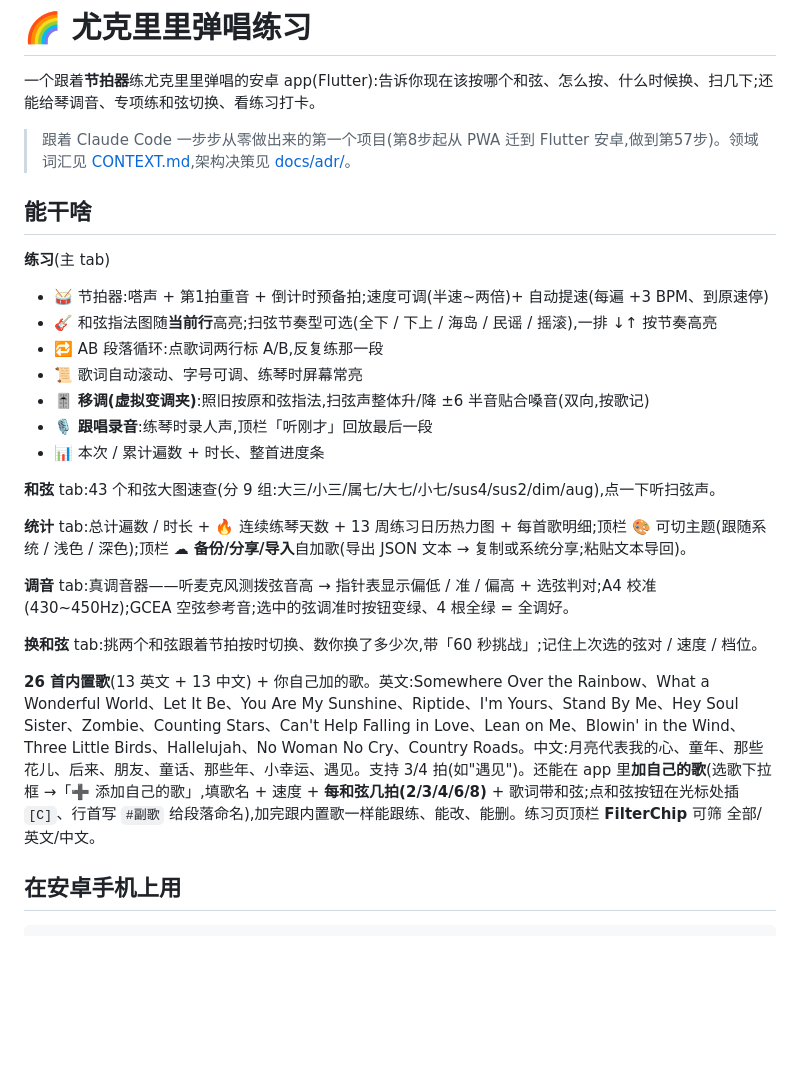
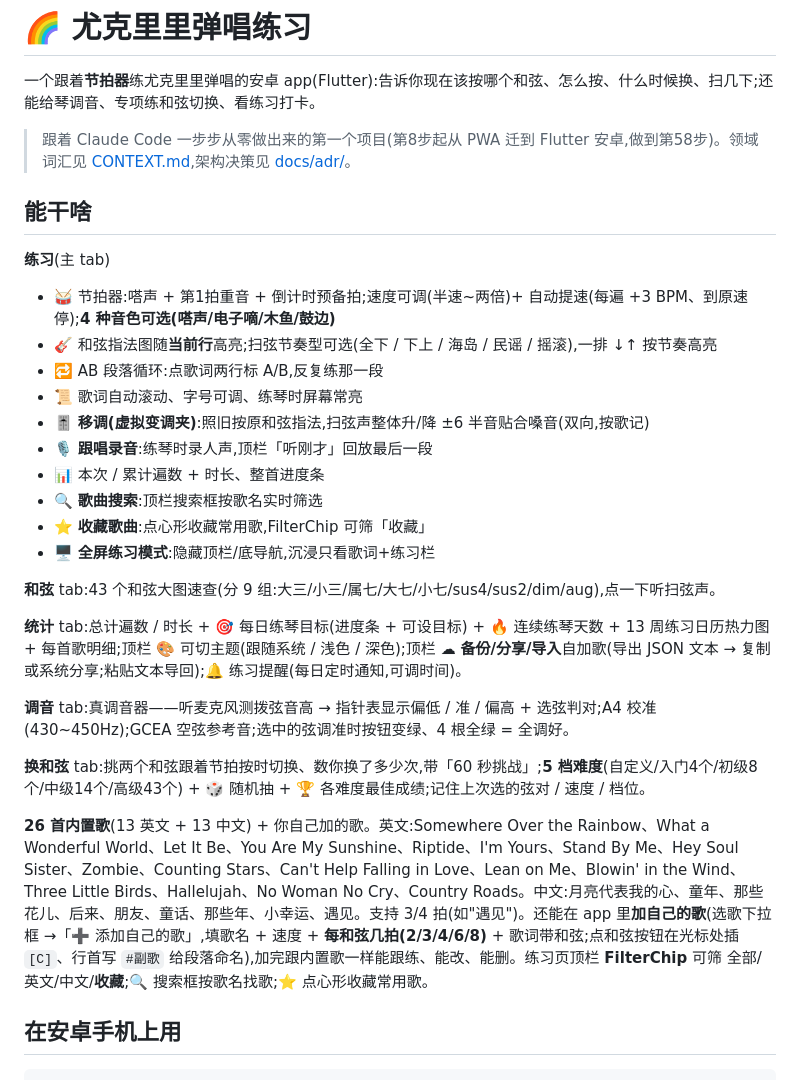
Before and after one commit to yyd841122/ukulele-demo, a Markdown page: README.md, the part around the change. Drawn GitHub-style; blank space fills up the shorter version.

Commit message:
第58步:README更新(7个新功能说明)

```diff
--- a/README.md
+++ b/README.md
@@ -2,28 +2,31 @@
 
 一个跟着**节拍器**练尤克里里弹唱的安卓 app(Flutter):告诉你现在该按哪个和弦、怎么按、什么时候换、扫几下;还能给琴调音、专项练和弦切换、看练习打卡。
 
-> 跟着 Claude Code 一步步从零做出来的第一个项目(第8步起从 PWA 迁到 Flutter 安卓,做到第57步)。领域词汇见 [CONTEXT.md](CONTEXT.md),架构决策见 [docs/adr/](docs/adr/)。
+> 跟着 Claude Code 一步步从零做出来的第一个项目(第8步起从 PWA 迁到 Flutter 安卓,做到第58步)。领域词汇见 [CONTEXT.md](CONTEXT.md),架构决策见 [docs/adr/](docs/adr/)。
 
 ## 能干啥
 
 **练习**(主 tab)
-- 🥁 节拍器:嗒声 + 第1拍重音 + 倒计时预备拍;速度可调(半速~两倍)+ 自动提速(每遍 +3 BPM、到原速停)
+- 🥁 节拍器:嗒声 + 第1拍重音 + 倒计时预备拍;速度可调(半速~两倍)+ 自动提速(每遍 +3 BPM、到原速停);**4 种音色可选(嗒声/电子嘀/木鱼/鼓边)**
 - 🎸 和弦指法图随**当前行**高亮;扫弦节奏型可选(全下 / 下上 / 海岛 / 民谣 / 摇滚),一排 ↓↑ 按节奏高亮
 - 🔁 AB 段落循环:点歌词两行标 A/B,反复练那一段
 - 📜 歌词自动滚动、字号可调、练琴时屏幕常亮
 - 🎚 **移调(虚拟变调夹)**:照旧按原和弦指法,扫弦声整体升/降 ±6 半音贴合嗓音(双向,按歌记)
 - 🎙 **跟唱录音**:练琴时录人声,顶栏「听刚才」回放最后一段
 - 📊 本次 / 累计遍数 + 时长、整首进度条
+- 🔍 **歌曲搜索**:顶栏搜索框按歌名实时筛选
+- ⭐ **收藏歌曲**:点心形收藏常用歌,FilterChip 可筛「收藏」
+- 🖥 **全屏练习模式**:隐藏顶栏/底导航,沉浸只看歌词+练习栏
 
 **和弦** tab:43 个和弦大图速查(分 9 组:大三/小三/属七/大七/小七/sus4/sus2/dim/aug),点一下听扫弦声。
 
-**统计** tab:总计遍数 / 时长 + 🔥 连续练琴天数 + 13 周练习日历热力图 + 每首歌明细;顶栏 🎨 可切主题(跟随系统 / 浅色 / 深色);顶栏 ☁ **备份/分享/导入**自加歌(导出 JSON 文本 → 复制或系统分享;粘贴文本导回)。
+**统计** tab:总计遍数 / 时长 + 🎯 每日练琴目标(进度条 + 可设目标) + 🔥 连续练琴天数 + 13 周练习日历热力图 + 每首歌明细;顶栏 🎨 可切主题(跟随系统 / 浅色 / 深色);顶栏 ☁ **备份/分享/导入**自加歌(导出 JSON 文本 → 复制或系统分享;粘贴文本导回);🔔 练习提醒(每日定时通知,可调时间)。
 
 **调音** tab:真调音器——听麦克风测拨弦音高 → 指针表显示偏低 / 准 / 偏高 + 选弦判对;A4 校准(430~450Hz);GCEA 空弦参考音;选中的弦调准时按钮变绿、4 根全绿 = 全调好。
 
-**换和弦** tab:挑两个和弦跟着节拍按时切换、数你换了多少次,带「60 秒挑战」;记住上次选的弦对 / 速度 / 档位。
+**换和弦** tab:挑两个和弦跟着节拍按时切换、数你换了多少次,带「60 秒挑战」;**5 档难度**(自定义/入门4个/初级8个/中级14个/高级43个) + 🎲 随机抽 + 🏆 各难度最佳成绩;记住上次选的弦对 / 速度 / 档位。
 
-**26 首内置歌**(13 英文 + 13 中文) + 你自己加的歌。英文:Somewhere Over the Rainbow、What a Wonderful World、Let It Be、You Are My Sunshine、Riptide、I'm Yours、Stand By Me、Hey Soul Sister、Zombie、Counting Stars、Can't Help Falling in Love、Lean on Me、Blowin' in the Wind、Three Little Birds、Hallelujah、No Woman No Cry、Country Roads。中文:月亮代表我的心、童年、那些花儿、后来、朋友、童话、那些年、小幸运、遇见。支持 3/4 拍(如"遇见")。还能在 app 里**加自己的歌**(选歌下拉框 →「➕ 添加自己的歌」,填歌名 + 速度 + **每和弦几拍(2/3/4/6/8)** + 歌词带和弦;点和弦按钮在光标处插 `[C]`、行首写 `#副歌` 给段落命名),加完跟内置歌一样能跟练、能改、能删。练习页顶栏 **FilterChip** 可筛 全部/英文/中文。
+**26 首内置歌**(13 英文 + 13 中文) + 你自己加的歌。英文:Somewhere Over the Rainbow、What a Wonderful World、Let It Be、You Are My Sunshine、Riptide、I'm Yours、Stand By Me、Hey Soul Sister、Zombie、Counting Stars、Can't Help Falling in Love、Lean on Me、Blowin' in the Wind、Three Little Birds、Hallelujah、No Woman No Cry、Country Roads。中文:月亮代表我的心、童年、那些花儿、后来、朋友、童话、那些年、小幸运、遇见。支持 3/4 拍(如"遇见")。还能在 app 里**加自己的歌**(选歌下拉框 →「➕ 添加自己的歌」,填歌名 + 速度 + **每和弦几拍(2/3/4/6/8)** + 歌词带和弦;点和弦按钮在光标处插 `[C]`、行首写 `#副歌` 给段落命名),加完跟内置歌一样能跟练、能改、能删。练习页顶栏 **FilterChip** 可筛 全部/英文/中文/**收藏**;🔍 搜索框按歌名找歌;⭐ 点心形收藏常用歌。
 
 ## 在安卓手机上用
 
```
